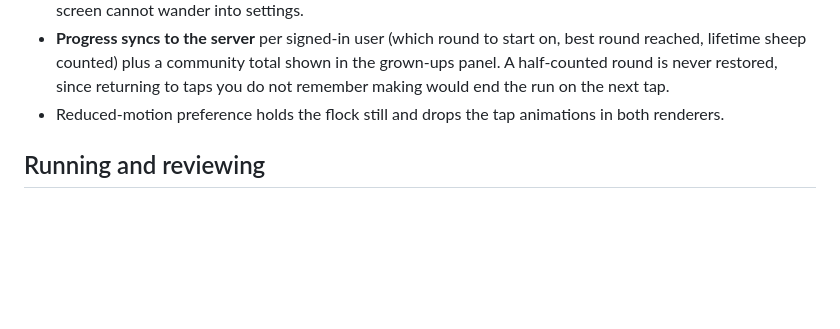
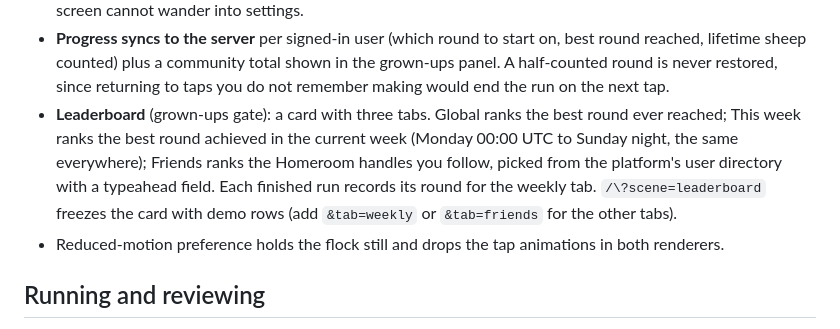
Before and after one commit to usernode-bot/sheep-countrr-a08857, a Markdown page: README.md, the part around the change. GitHub-like rendering; blank space fills up the shorter version.

Commit message:
Describe the leaderboard in the README

```diff
--- a/README.md
+++ b/README.md
@@ -50,6 +50,13 @@ keeping track of who you already counted does not.
   total shown in the grown-ups panel. A half-counted round is never
   restored, since returning to taps you do not remember making would end
   the run on the next tap.
+- **Leaderboard** (grown-ups gate): a card with three tabs. Global ranks
+  the best round ever reached; This week ranks the best round achieved in
+  the current week (Monday 00:00 UTC to Sunday night, the same everywhere);
+  Friends ranks the Homeroom handles you follow, picked from the platform's
+  user directory with a typeahead field. Each finished run records its
+  round for the weekly tab. `/\?scene=leaderboard` freezes the card with
+  demo rows (add `&tab=weekly` or `&tab=friends` for the other tabs).
 - Reduced-motion preference holds the flock still and drops the tap
   animations in both renderers.
 
```
